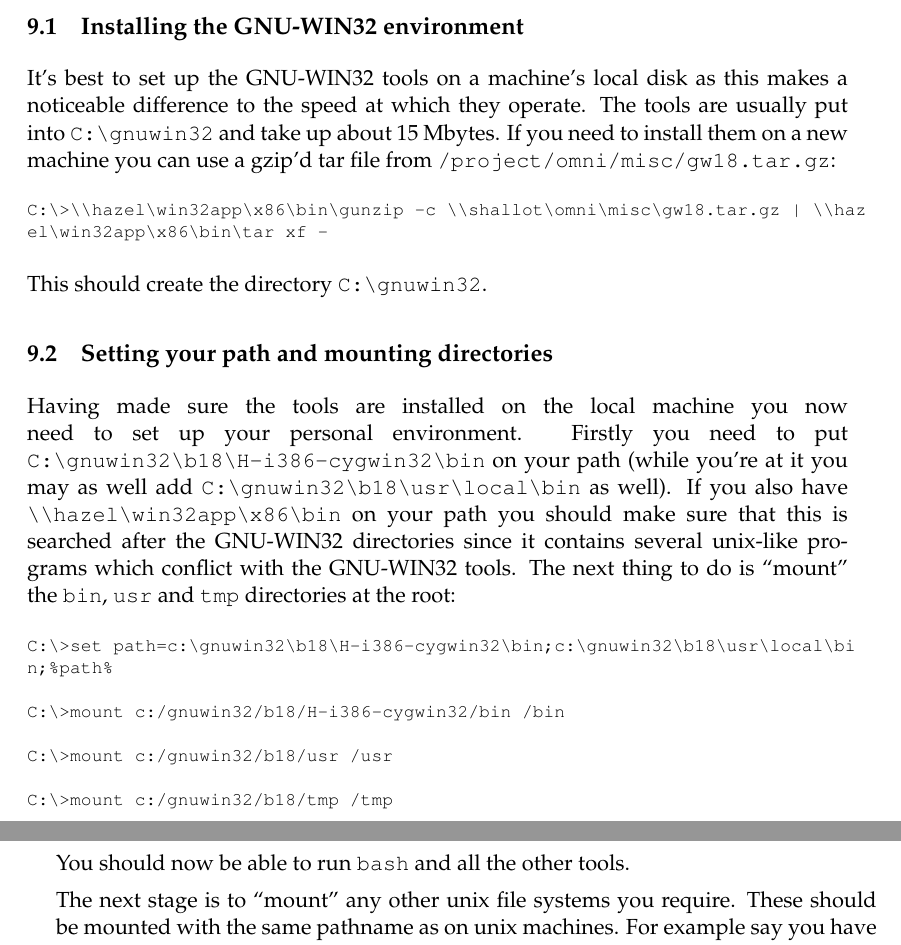
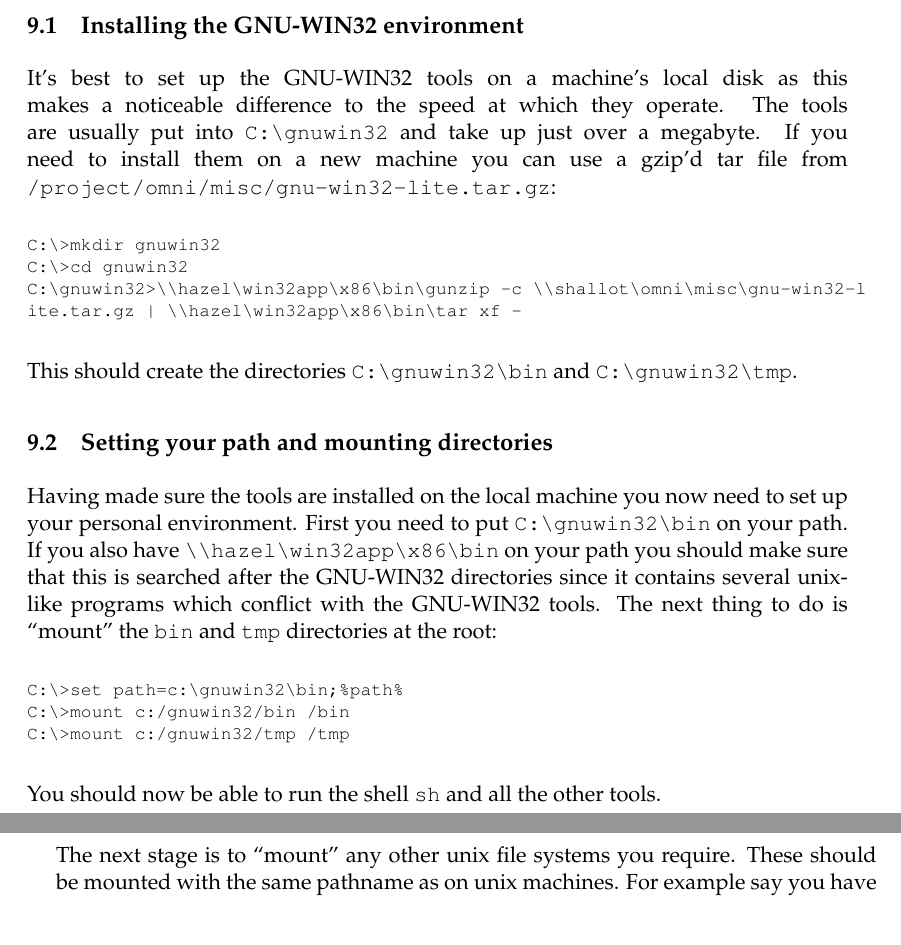
Before and after one commit to snaewe/omniorb, a LaTeX document (doc/tex/ode.tex): two parts of pages 16 and 17 of 25, joined at a grey line, cut so that both start at the same text. Compiled offline with pdfLaTeX.

Commit message:
update gnuwin32 stuff to use gwlite

```diff
--- a/doc/tex/ode.tex
+++ b/doc/tex/ode.tex
@@ -820,40 +820,37 @@
 
 It's best to set up the GNU-WIN32 tools on a machine's local disk as this makes
 a noticeable difference to the speed at which they operate.  The tools are
-usually put into \verb|C:\gnuwin32| and take up about 15 Mbytes.  If you need
-to install them on a new machine you can use a gzip'd tar file from
-\verb|/project/omni/misc/gw18.tar.gz|:
+usually put into \verb|C:\gnuwin32| and take up just over a megabyte.  If you
+need to install them on a new machine you can use a gzip'd tar file from
+\verb|/project/omni/misc/gnu-win32-lite.tar.gz|:
 
 {\footnotesize \begin{verbatim}
-C:\>\\hazel\win32app\x86\bin\gunzip -c \\shallot\omni\misc\gw18.tar.gz | \\haz
-el\win32app\x86\bin\tar xf -
+C:\>mkdir gnuwin32
+C:\>cd gnuwin32
+C:\gnuwin32>\\hazel\win32app\x86\bin\gunzip -c \\shallot\omni\misc\gnu-win32-l
+ite.tar.gz | \\hazel\win32app\x86\bin\tar xf -
 \end{verbatim}}
 
-This should create the directory \verb|C:\gnuwin32|.
+This should create the directories \verb|C:\gnuwin32\bin| and
+\verb|C:\gnuwin32\tmp|.
 
 \subsection{Setting your path and mounting directories}
 
 Having made sure the tools are installed on the local machine you now need to
-set up your personal environment.  Firstly you need to put
-\verb|C:\gnuwin32\b18\H-i386-cygwin32\bin| on your path (while you're at it you
-may as well add \verb|C:\gnuwin32\b18\usr\local\bin| as well).  If you also
-have \verb|\\hazel\win32app\x86\bin| on your path you should make sure that
-this is searched after the GNU-WIN32 directories since it contains several
-unix-like programs which conflict with the GNU-WIN32 tools.  The next thing to
-do is ``mount'' the {\tt bin}, {\tt usr} and {\tt tmp} directories at the root:
+set up your personal environment.  First you need to put \verb|C:\gnuwin32\bin|
+on your path.  If you also have \verb|\\hazel\win32app\x86\bin| on your path
+you should make sure that this is searched after the GNU-WIN32 directories
+since it contains several unix-like programs which conflict with the GNU-WIN32
+tools.  The next thing to do is ``mount'' the {\tt bin} and {\tt tmp}
+directories at the root:
 
 {\footnotesize \begin{verbatim}
-C:\>set path=c:\gnuwin32\b18\H-i386-cygwin32\bin;c:\gnuwin32\b18\usr\local\bi
-n;%path%
-
-C:\>mount c:/gnuwin32/b18/H-i386-cygwin32/bin /bin
-
-C:\>mount c:/gnuwin32/b18/usr /usr
-
-C:\>mount c:/gnuwin32/b18/tmp /tmp
+C:\>set path=c:\gnuwin32\bin;%path%
+C:\>mount c:/gnuwin32/bin /bin
+C:\>mount c:/gnuwin32/tmp /tmp
 \end{verbatim}}
 
-You should now be able to run {\tt bash} and all the other tools.
+You should now be able to run the shell {\tt sh} and all the other tools.
 
 The next stage is to ``mount'' any other unix file systems you require.  These
 should be mounted with the same pathname as on unix machines.  For example say
@@ -870,7 +867,7 @@
 Now that you have all the right directories mounted you need to finish off
 setting your environment variables.  You need to make sure that the Visual C++
 tools are available by adding the \verb|/msdev/bin| directory to your path.
-You can either add it to your path inside {\tt bash}, in which case you can use
+You can either add it to your path inside {\tt sh}, in which case you can use
 the unix-style directory names, or inside MSDOS / Control Panel in which case
 you need to use NT-style names (either using drive letters or the {\it
 \verb|\\|machine\verb|\|directory} form depending on how you've mounted each
```
